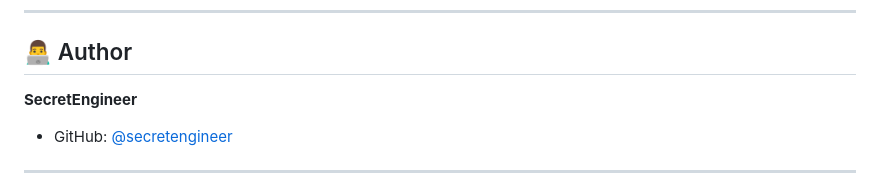
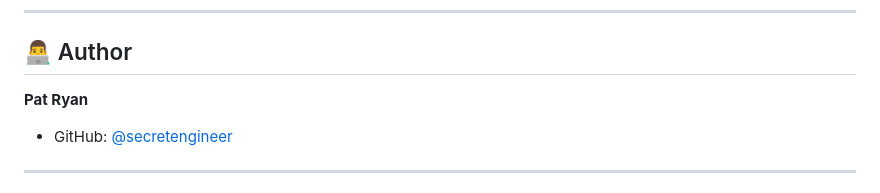
Before and after one commit to secretengineer/GreenHouse-Tender, a Markdown page: README.md, the part around the change. Drawn GitHub-style.

```diff
--- a/README.md
+++ b/README.md
@@ -390,7 +390,7 @@ This project is licensed under the MIT License - see the [LICENSE](LICENSE) file
 
 ## 👨‍💻 Author
 
-**SecretEngineer**
+**Pat Ryan**
 - GitHub: [@secretengineer](https://github.com/secretengineer)
 
 ---
```
